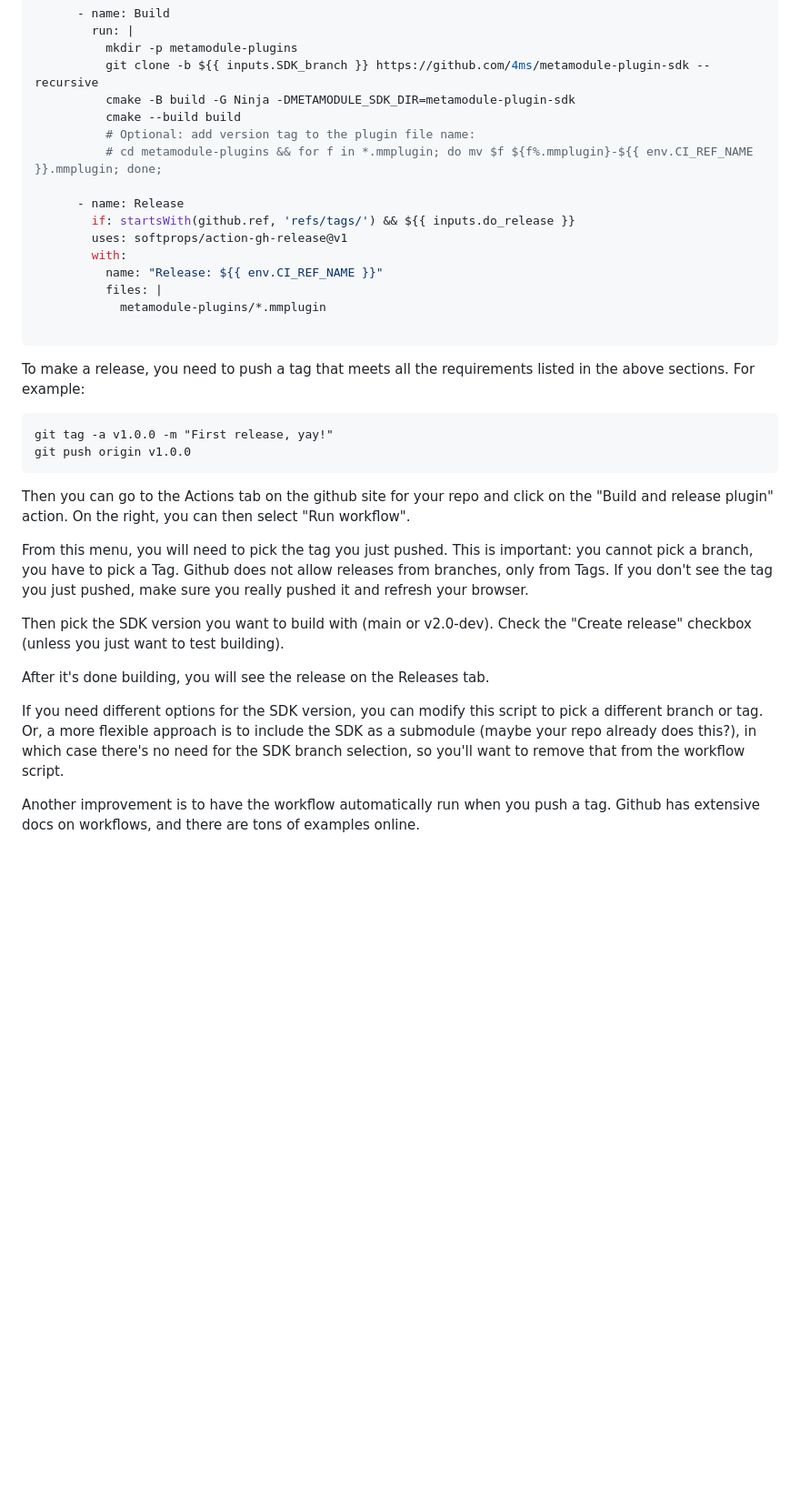
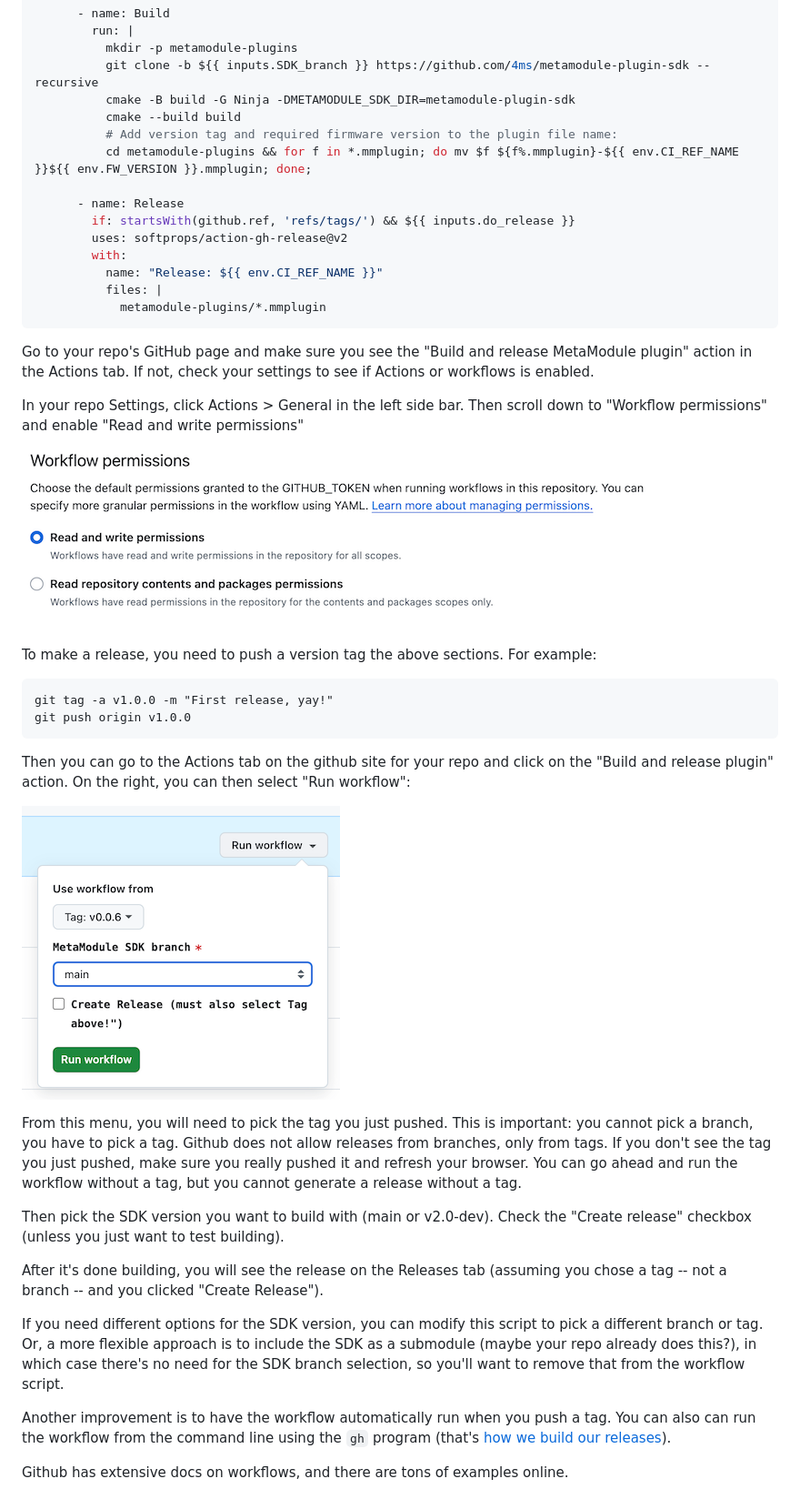
Before and after one commit to 4ms/metamodule-plugin-sdk, a Markdown page: docs/release.md, the part around the change printed below. Shown: that part at 91% size. Drawn GitHub-style; pictures changed too: docs/run-workflow.png (added), docs/settings-actions-general-permissions.png (added); blank space fills up the shorter version.

````diff
--- a/docs/release.md
+++ b/docs/release.md
@@ -248,20 +207,29 @@ jobs:
           git clone -b ${{ inputs.SDK_branch }} https://github.com/4ms/metamodule-plugin-sdk --recursive
           cmake -B build -G Ninja -DMETAMODULE_SDK_DIR=metamodule-plugin-sdk
           cmake --build build
-          # Optional: add version tag to the plugin file name:
-          # cd metamodule-plugins && for f in *.mmplugin; do mv $f ${f%.mmplugin}-${{ env.CI_REF_NAME }}.mmplugin; done;
+          # Add version tag and required firmware version to the plugin file name:
+          cd metamodule-plugins && for f in *.mmplugin; do mv $f ${f%.mmplugin}-${{ env.CI_REF_NAME }}${{ env.FW_VERSION }}.mmplugin; done;
 
       - name: Release
         if: startsWith(github.ref, 'refs/tags/') && ${{ inputs.do_release }}
-        uses: softprops/action-gh-release@v1
+        uses: softprops/action-gh-release@v2
         with:
           name: "Release: ${{ env.CI_REF_NAME }}"
           files: |
             metamodule-plugins/*.mmplugin
-
 ```
 
-To make a release, you need to push a tag that meets all the requirements listed in the above sections. For example:
+Go to your repo's GitHub page and make sure you see the "Build and release
+MetaModule plugin" action in the Actions tab. If not, check your settings to
+see if Actions or workflows is enabled.
+
+In your repo Settings, click Actions > General in the left side bar. Then scroll
+down to "Workflow permissions" and enable "Read and write permissions"
+
+![Workflow permissions](settings-actions-general-permissions.png)
+
+
+To make a release, you need to push a version tag the above sections. For example:
 
 ```
 git tag -a v1.0.0 -m "First release, yay!"
@@ -270,17 +238,21 @@ git push origin v1.0.0
 
 Then you can go to the Actions tab on the github site for your repo and click
 on the "Build and release plugin" action. On the right, you can then select
-"Run workflow".
+"Run workflow":
+
+![Run workflow](run-workflow.png)
 
 From this menu, you will need to pick the tag you just pushed. This is important:
-you cannot pick a branch, you have to pick a Tag. Github does not allow releases
-from branches, only from Tags. If you don't see the tag you just pushed, make
-sure you really pushed it and refresh your browser.
+you cannot pick a branch, you have to pick a tag. Github does not allow releases
+from branches, only from tags. If you don't see the tag you just pushed, make
+sure you really pushed it and refresh your browser. You can go ahead and run
+the workflow without a tag, but you cannot generate a release without a tag.
 
 Then pick the SDK version you want to build with (main or v2.0-dev). Check the
 "Create release" checkbox (unless you just want to test building).
 
-After it's done building, you will see the release on the Releases tab.
+After it's done building, you will see the release on the Releases tab (assuming
+you chose a tag -- not a branch -- and you clicked "Create Release").
 
 If you need different options for the SDK version, you can modify this script
 to pick a different branch or tag. Or, a more flexible approach is to include
@@ -289,5 +261,7 @@ there's no need for the SDK branch selection, so you'll want to remove that
 from the workflow script.
 
 Another improvement is to have the workflow automatically run when you push a
-tag. Github has extensive docs on workflows, and there are tons of examples
+tag. You can also can run the workflow from the command line using the `gh` program (that's [how we build our releases](https://github.com/4ms/metamodule-plugin-examples/blob/main/release.sh)).
+
+Github has extensive docs on workflows, and there are tons of examples
 online.
````
Also changed, not shown: other parts of docs/release.md (+66 -107 lines), docs/plugin-mm-json.md (+7 -4 lines).
